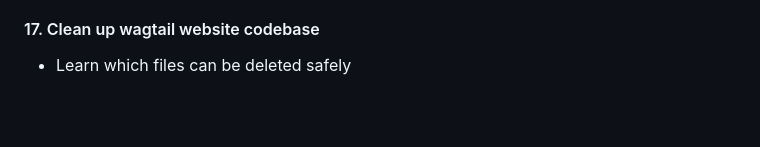
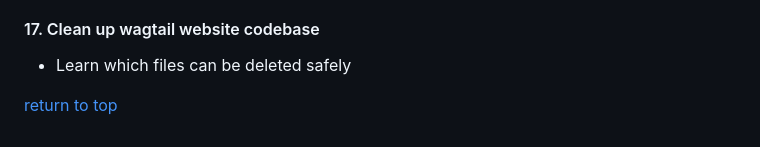
Before and after one commit to RobertWilliamsCymro/learn-wagtail-static-website, a Markdown page: README.md, the part around one of its changes. GitHub-like rendering; blank space fills up the shorter version.

```diff
--- a/README.md
+++ b/README.md
@@ -418,3 +418,6 @@ Set up virtual environment in project root directory
 [return to top](#course)
 #### 17. Clean up wagtail website codebase
   - Learn which files can be deleted safely
+
+
+[return to top](#course)
```
Also changed, not shown: other parts of README.md (+1 -1 lines).
